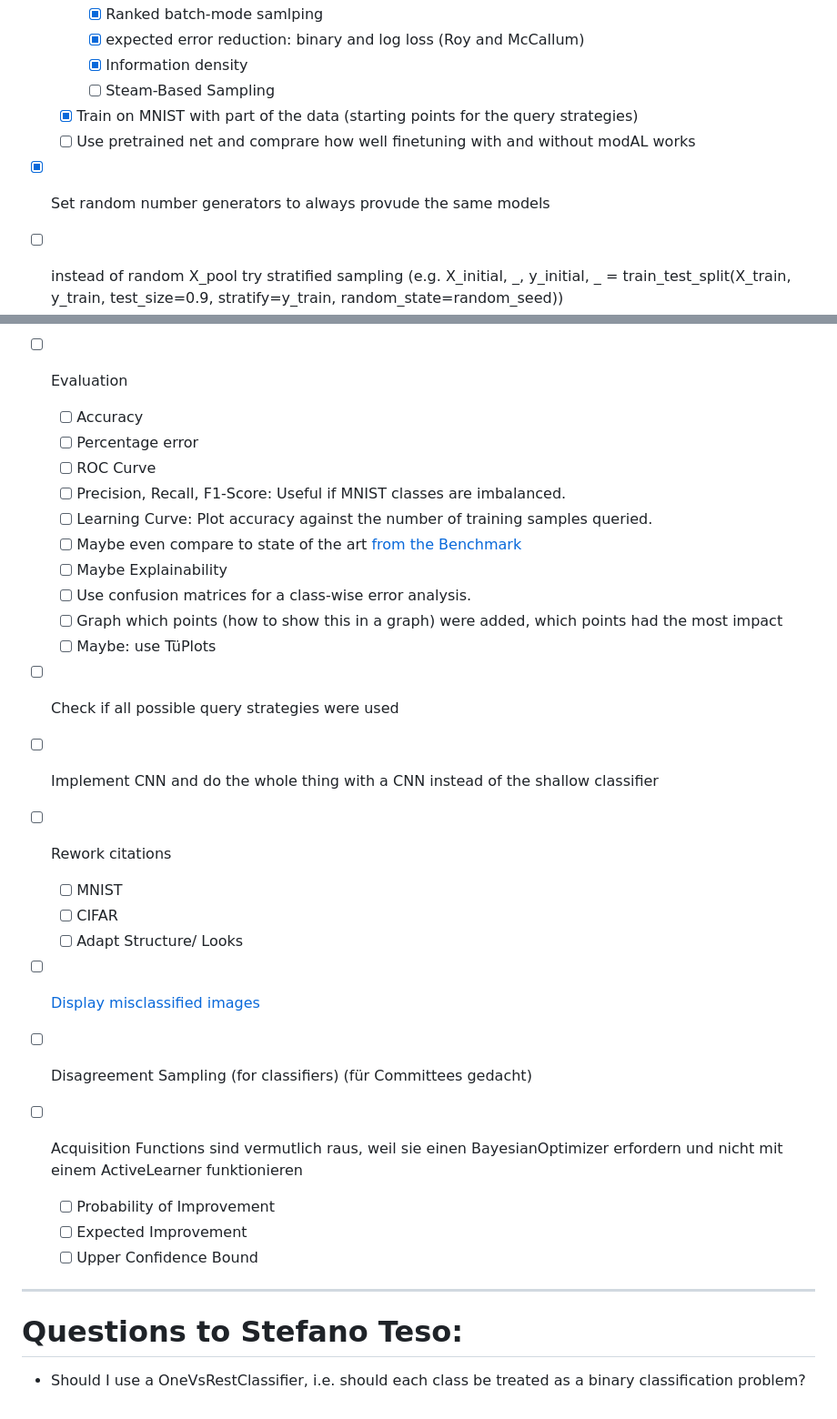
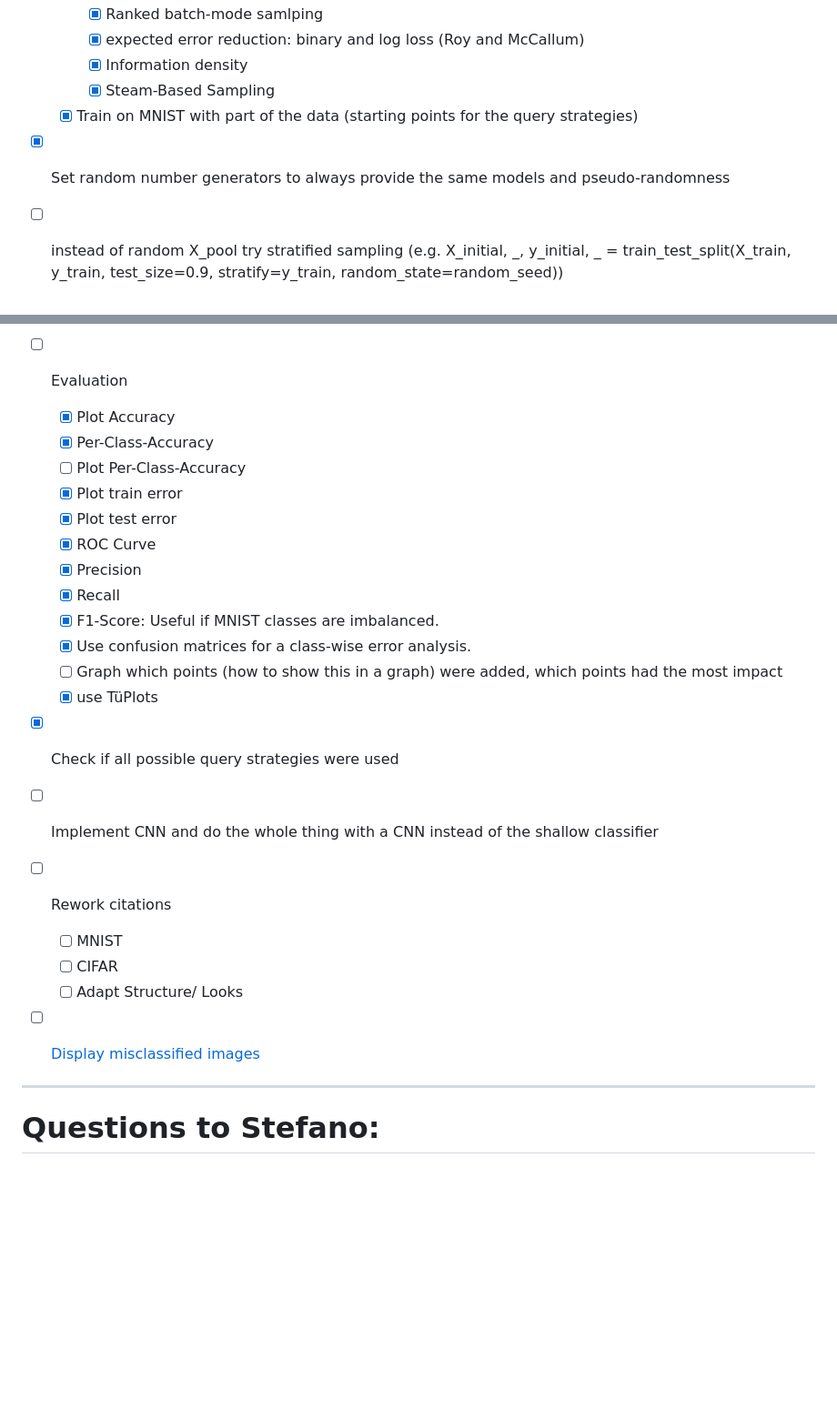
Before and after one commit to LukaslWeber/NLP_II_Interactive_Learning, a Markdown page: README.md, 2 parts joined by grey strips. Shown at 91% size. GitHub-like rendering; blank space fills up the shorter version.

Commit message:
Update todo list

```diff
--- a/README.md
+++ b/README.md
@@ -31,26 +31,27 @@ This is the corresponding Repository to my project on Interactive Learning. It b
     - [x] Ranked batch-mode samlping
     - [x] expected error reduction: binary and log loss (Roy and McCallum)
     - [x] Information density
-    - [ ] Steam-Based Sampling
+    - [X] Steam-Based Sampling
   - [x] Train on MNIST with part of the data (starting points for the query strategies)
-  - [ ] Use pretrained net and comprare how well finetuning with and without modAL works
-- [x] Set random number generators to always provude the same models
+- [x] Set random number generators to always provide the same models and pseudo-randomness
 - [ ] instead of random X_pool try stratified  sampling (e.g. X_initial, _, y_initial, _ = train_test_split(X_train, y_train, test_size=0.9, stratify=y_train, random_state=random_seed))
 - [ ] Shuffle Dataset maybe after each epoch?
 - [ ] Maybe: [use Committee based methods](https://modal-python.readthedocs.io/en/latest/content/models/Committee.html#query-strategies)
 - [ ] Cross-Validation verwenden um sicherzustellen dass es nicht an unterschiedlichen Random-splits am Dataset liegt?
 - [ ] Evaluation
-  - [ ] Accuracy
-  - [ ] Percentage error
-  - [ ] ROC Curve
-  - [ ] Precision, Recall, F1-Score: Useful if MNIST classes are imbalanced.
-  - [ ] Learning Curve: Plot accuracy against the number of training samples queried.
-  - [ ] Maybe even compare to state of the art [from the Benchmark](https://paperswithcode.com/sota/image-classification-on-mnist?metric=Trainable%20Parameters)
-  - [ ] Maybe Explainability
-  - [ ] Use confusion matrices for a class-wise error analysis.
+  - [x] Plot Accuracy
+  - [x] Per-Class-Accuracy
+  - [ ] Plot Per-Class-Accuracy
+  - [x] Plot train error
+  - [x] Plot test error
+  - [x] ROC Curve
+  - [x] Precision
+  - [x] Recall
+  - [x] F1-Score: Useful if MNIST classes are imbalanced.
+  - [x] Use confusion matrices for a class-wise error analysis.
   - [ ] Graph which points (how to show this in a graph) were added, which points had the most impact
-  - [ ] Maybe: use TüPlots
-- [ ] Check if all possible query strategies were used
+  - [x] use TüPlots
+- [x] Check if all possible query strategies were used
 - [ ] Implement CNN and do the whole thing with a CNN instead of the shallow classifier
 - [ ] Rework citations
   - [ ] MNIST
@@ -59,13 +60,6 @@ This is the corresponding Repository to my project on Interactive Learning. It b
 - [ ] [Display misclassified images](https://towardsdatascience.com/logistic-regression-using-python-sklearn-numpy-mnist-handwriting-recognition-matplotlib-a6b31e2b166a)
 
 
-- [ ] Disagreement Sampling (for classifiers) (für Committees gedacht)
-- [ ] Acquisition Functions sind vermutlich raus, weil sie einen BayesianOptimizer erfordern und nicht mit einem ActiveLearner funktionieren
-   - [ ] Probability of Improvement
-   - [ ] Expected Improvement
-   - [ ] Upper Confidence Bound
-
 ---
 
-# Questions to Stefano Teso:
-- Should I use a OneVsRestClassifier, i.e. should each class be treated as a binary classification problem?
+# Questions to Stefano:
```
